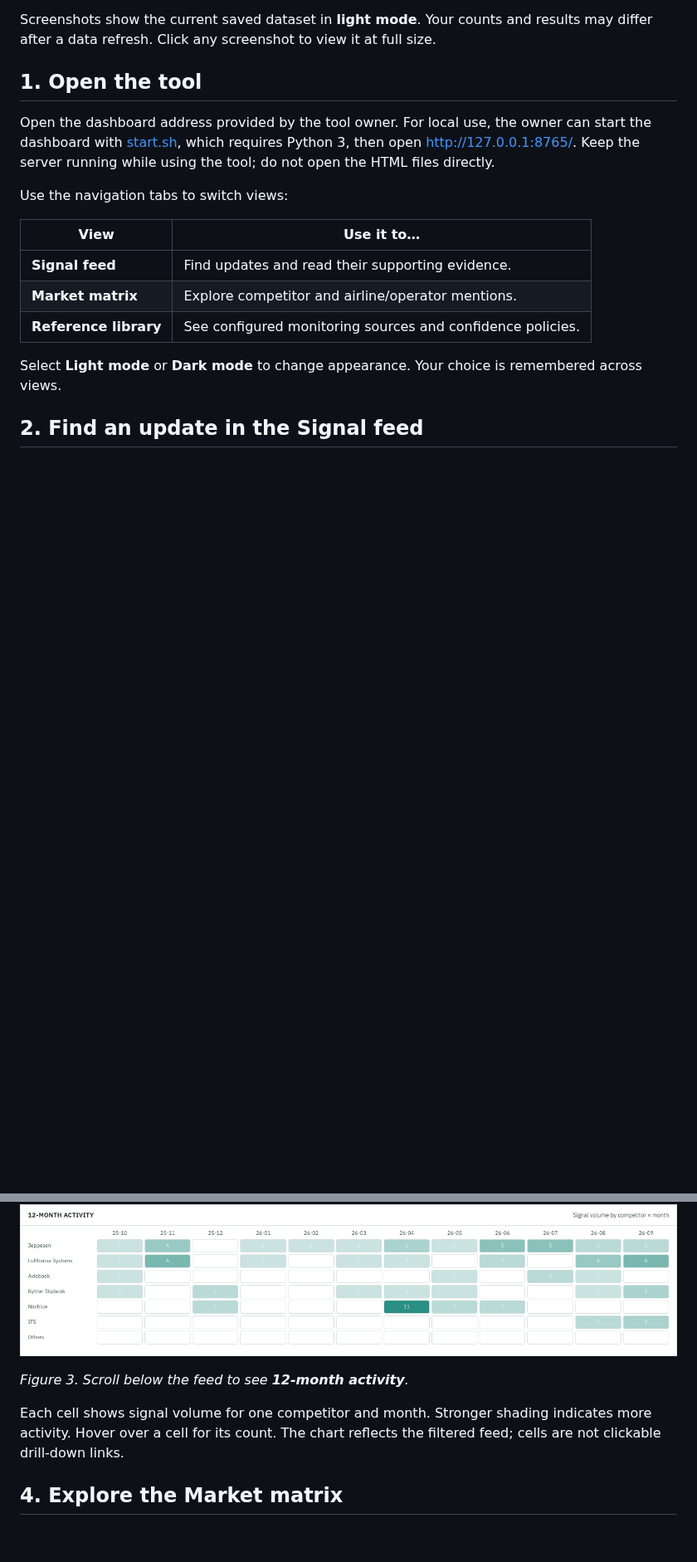
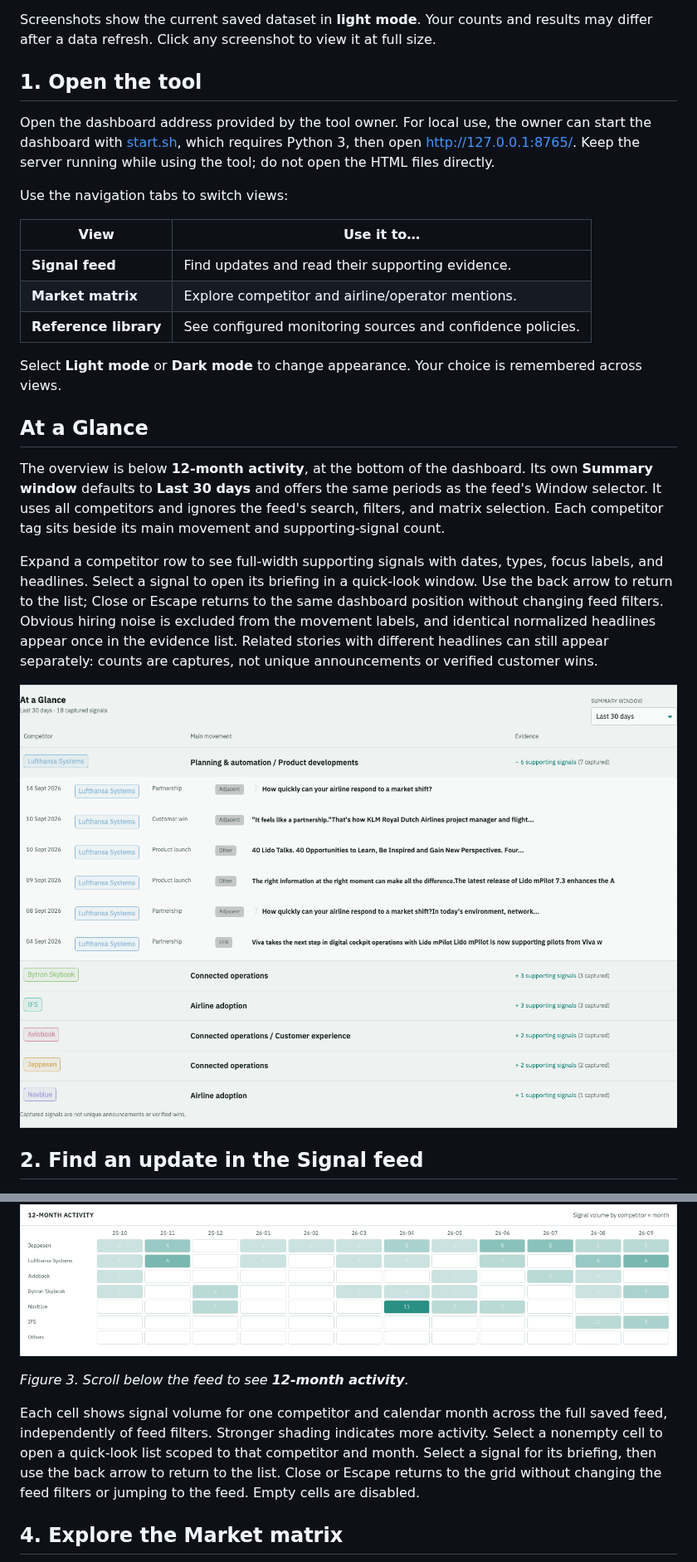
Before and after one commit to Lokkingg-code/competitor_tracking, a Markdown page: docs/USER_GUIDE.md, 2 parts joined by grey strips. Shown at 83% size. Rendered like a GitHub page; pictures changed too: docs/screenshots/06-activity-summary.png (added); blank space fills up the shorter version.

```diff
--- a/docs/USER_GUIDE.md
+++ b/docs/USER_GUIDE.md
@@ -19,6 +19,14 @@ Use the navigation tabs to switch views:
 | **Reference library** | See configured monitoring sources and confidence policies. |
 
 Select **Light mode** or **Dark mode** to change appearance. Your choice is remembered across views.
+
+## At a Glance
+
+The overview is below **12-month activity**, at the bottom of the dashboard. Its own **Summary window** defaults to **Last 30 days** and offers the same periods as the feed's Window selector. It uses all competitors and ignores the feed's search, filters, and matrix selection. Each competitor tag sits beside its main movement and supporting-signal count.
+
+Expand a competitor row to see full-width supporting signals with dates, types, focus labels, and headlines. Select a signal to open its briefing in a quick-look window. Use the back arrow to return to the list; Close or Escape returns to the same dashboard position without changing feed filters. Obvious hiring noise is excluded from the movement labels, and identical normalized headlines appear once in the evidence list. Related stories with different headlines can still appear separately: counts are captures, not unique announcements or verified customer wins.
+
+![At a Glance competitor overview](screenshots/06-activity-summary.png)
 
 ## 2. Find an update in the Signal feed
 
@@ -69,7 +77,7 @@ The default **All (EFF first)** view groups EFF first, followed by EFB, adjacent
 
 *Figure 3. Scroll below the feed to see **12-month activity**.*
 
-Each cell shows signal volume for one competitor and month. Stronger shading indicates more activity. Hover over a cell for its count. The chart reflects the filtered feed; cells are not clickable drill-down links.
+Each cell shows signal volume for one competitor and calendar month across the full saved feed, independently of feed filters. Stronger shading indicates more activity. Select a nonempty cell to open a quick-look list scoped to that competitor and month. Select a signal for its briefing, then use the back arrow to return to the list. Close or Escape returns to the grid without changing the feed filters or jumping to the feed. Empty cells are disabled.
 
 ## 4. Explore the Market matrix
 
```
Also changed, not shown: docs/SIGNAL_REVIEW.md (added, +70 -0 lines), 10 other files.
